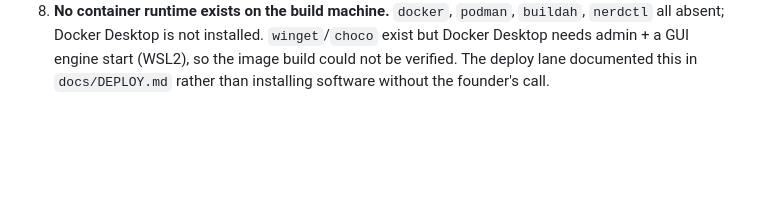
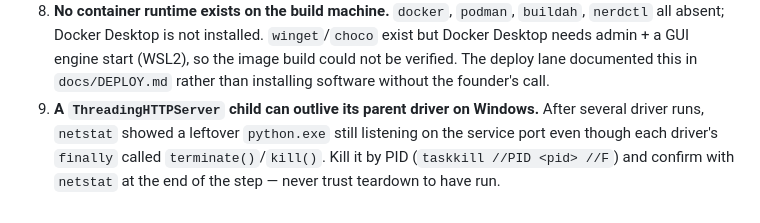
Before and after one commit to HyperionBurn/finalisma, a Markdown page: docs/DOGFOOD_FINDINGS_2026-08-07.md, the part around the change. Drawn GitHub-style; blank space fills up the shorter version.

Commit message:
docs(dogfood): orphaned-listener teardown gotcha on Windows

```diff
--- a/docs/DOGFOOD_FINDINGS_2026-08-07.md
+++ b/docs/DOGFOOD_FINDINGS_2026-08-07.md
@@ -201,3 +201,8 @@ Hit while containerising `finalisma_cloud/service.py` and driving `prove-multiag
    Desktop needs admin + a GUI engine start (WSL2), so the image build could not be verified.
    The deploy lane documented this in `docs/DEPLOY.md` rather than installing software
    without the founder's call.
+9. **A `ThreadingHTTPServer` child can outlive its parent driver on Windows.** After
+   several driver runs, `netstat` showed a leftover `python.exe` still listening on the
+   service port even though each driver's `finally` called `terminate()`/`kill()`. Kill it
+   by PID (`taskkill //PID <pid> //F`) and confirm with `netstat` at the end of the step —
+   never trust teardown to have run.
```
